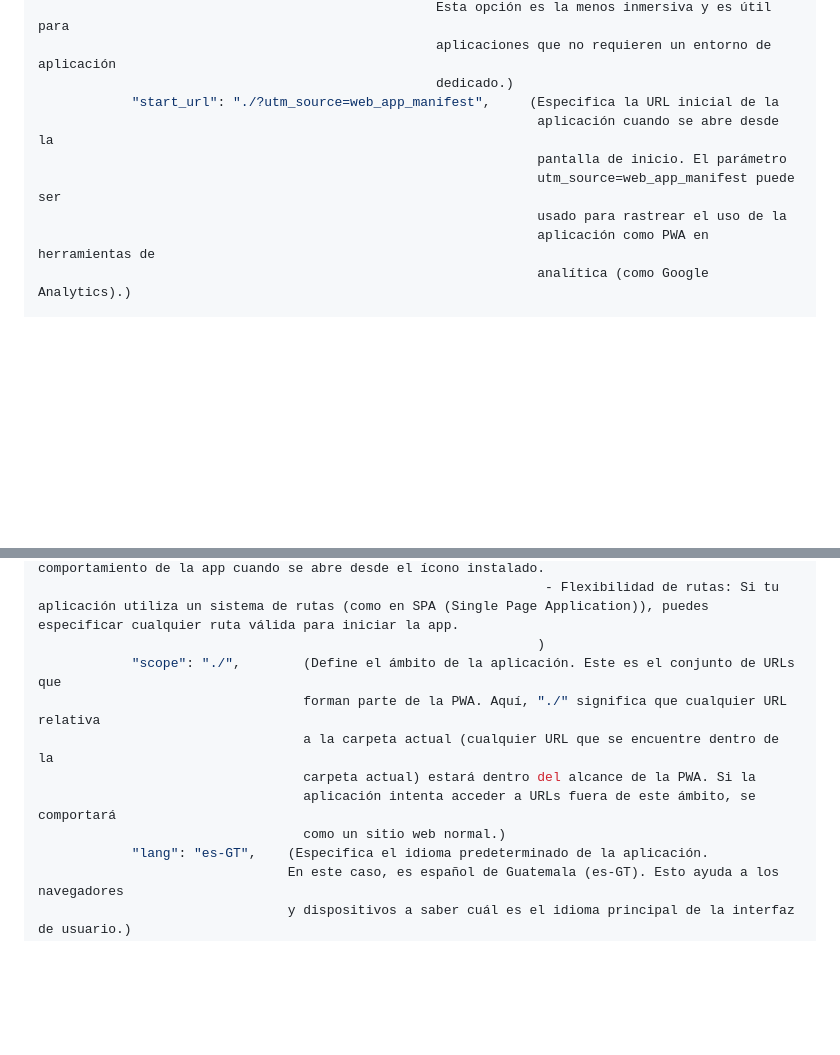
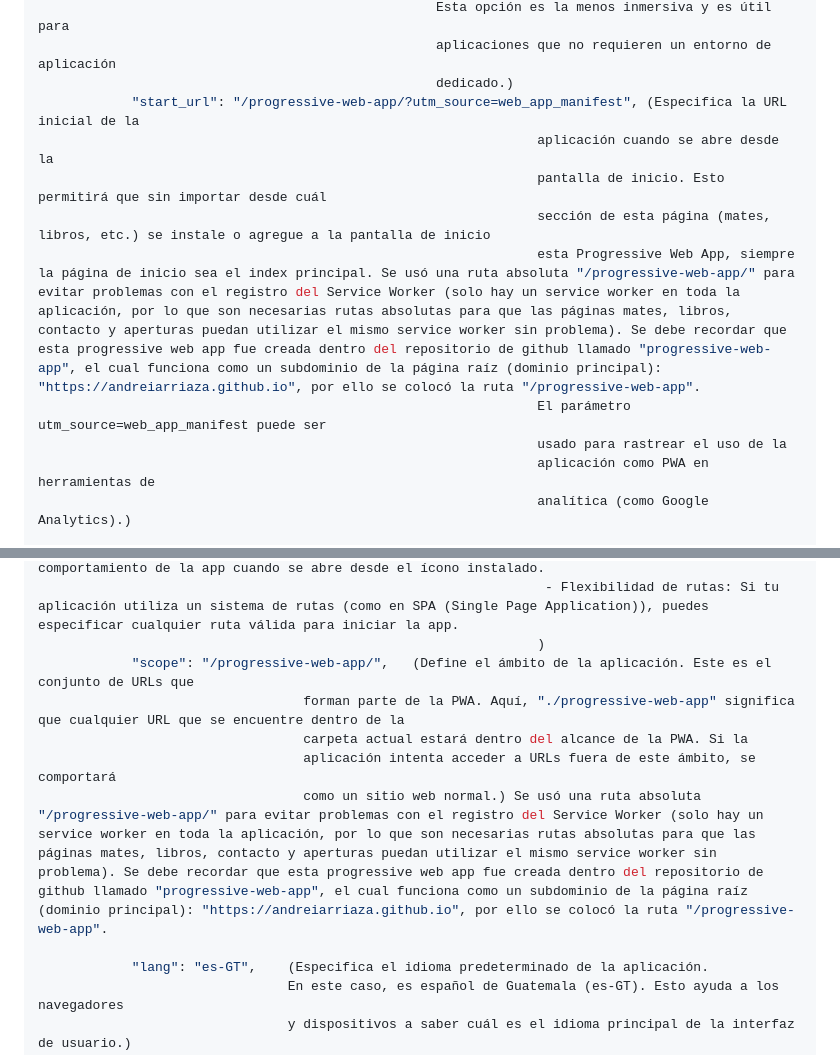
Before and after one commit to andreiarriaza/progressive-web-app, a Markdown page: README.md, 2 parts joined by grey strips. Drawn GitHub-style; blank space fills up the shorter version.

```diff
--- a/README.md
+++ b/README.md
@@ -242,10 +242,12 @@ Sí, el manifest.json funciona tanto en Windows como en Apple, pero el soporte v
                                                    Esta opción es la menos inmersiva y es útil para
                                                    aplicaciones que no requieren un entorno de aplicación
                                                    dedicado.)
-            "start_url": "./?utm_source=web_app_manifest",     (Especifica la URL inicial de la
+            "start_url": "/progressive-web-app/?utm_source=web_app_manifest", (Especifica la URL inicial de la
                                                                 aplicación cuando se abre desde la
-                                                                pantalla de inicio. El parámetro
-                                                                utm_source=web_app_manifest puede ser
+                                                                pantalla de inicio. Esto permitirá que sin importar desde cuál
+                                                                sección de esta página (mates, libros, etc.) se instale o agregue a la pantalla de inicio
+                                                                esta Progressive Web App, siempre la página de inicio sea el index principal. Se usó una ruta absoluta "/progressive-web-app/" para evitar problemas con el registro del Service Worker (solo hay un service worker en toda la aplicación, por lo que son necesarias rutas absolutas para que las páginas mates, libros, contacto y aperturas puedan utilizar el mismo service worker sin problema). Se debe recordar que esta progressive web app fue creada dentro del repositorio de github llamado "progressive-web-app", el cual funciona como un subdominio de la página raíz (dominio principal): "https://andreiarriaza.github.io", por ello se colocó la ruta "/progressive-web-app".
+                                                                El parámetro                                                                utm_source=web_app_manifest puede ser
                                                                 usado para rastrear el uso de la
                                                                 aplicación como PWA en herramientas de
                                                                 analítica (como Google Analytics).)
@@ -274,12 +276,12 @@ Sí, el manifest.json funciona tanto en Windows como en Apple, pero el soporte v
                                                                   para rastrear o ajustar el comportamiento de la app cuando se abre desde el ícono instalado.
                                                                  - Flexibilidad de rutas: Si tu aplicación utiliza un sistema de rutas (como en SPA (Single Page Application)), puedes especificar cualquier ruta válida para iniciar la app.
                                                                 )
-            "scope": "./",        (Define el ámbito de la aplicación. Este es el conjunto de URLs que
-                                  forman parte de la PWA. Aquí, "./" significa que cualquier URL relativa
-                                  a la carpeta actual (cualquier URL que se encuentre dentro de la
-                                  carpeta actual) estará dentro del alcance de la PWA. Si la
+            "scope": "/progressive-web-app/",   (Define el ámbito de la aplicación. Este es el conjunto de URLs que
+                                  forman parte de la PWA. Aquí, "./progressive-web-app" significa que cualquier URL que se encuentre dentro de la
+                                  carpeta actual estará dentro del alcance de la PWA. Si la
                                   aplicación intenta acceder a URLs fuera de este ámbito, se comportará
-                                  como un sitio web normal.)
+                                  como un sitio web normal.) Se usó una ruta absoluta "/progressive-web-app/" para evitar problemas con el registro del Service Worker (solo hay un service worker en toda la aplicación, por lo que son necesarias rutas absolutas para que las páginas mates, libros, contacto y aperturas puedan utilizar el mismo service worker sin problema). Se debe recordar que esta progressive web app fue creada dentro del repositorio de github llamado "progressive-web-app", el cual funciona como un subdominio de la página raíz (dominio principal): "https://andreiarriaza.github.io", por ello se colocó la ruta "/progressive-web-app".
+
             "lang": "es-GT",    (Especifica el idioma predeterminado de la aplicación.
                                 En este caso, es español de Guatemala (es-GT). Esto ayuda a los navegadores
                                 y dispositivos a saber cuál es el idioma principal de la interfaz de usuario.)
```
